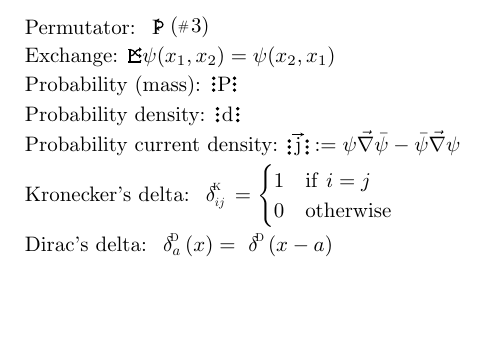
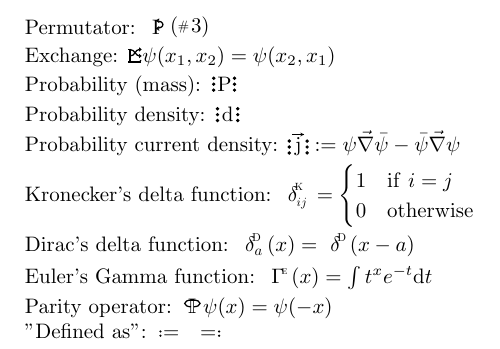
Before and after one commit to FederalPoop/Dense-Notation-for-LaTeX, a LaTeX document (main.tex, which reads DenseNotation.sty): part of the page, cut so that both start at the same text, the shorter picture padded with empty space. Compiled offline with pdfLaTeX.

Commit message:
Added parity operator, Euler's gamma function, and a new ":=" symbol that's less disgusting and unaligned than the default one

```diff
--- a/DenseNotation.sty
+++ b/DenseNotation.sty
@@ -1,6 +1,7 @@
 \NeedsTeXFormat{LaTeX2e}
 \ProvidesPackage{DenseNotation}
 
+\RequirePackage{amsfonts}
 \RequirePackage{tikz}
 \usetikzlibrary{arrows.meta}
 \usetikzlibrary{positioning}
@@ -73,3 +74,38 @@
         \IfBlankF{#1}{\node at (0.14, -0.13) [scale = 0.7] {$#1$}}
     }
 }
+
+\newcommand{\EulerGamma}{
+    \tikz[baseline = -3.4]{
+        \node at (0,0) {$\Gamma $};
+        \node at (0.11, 0.0705) [scale = 0.4] {E}
+        % \draw (0.085, 0.113) -- (0.145, 0.113);
+        % \draw (0.085, 0.08) -- (0.125, 0.08);
+        % \draw (0.09, 0.047) -- (0.145, 0.047);
+    }
+}
+
+\newcommand{\Parity}{
+    \tikz[baseline = -3.4]{
+        \node at (0,0) {$\mathbb{I} $};
+        \draw[semithick] (-0.02, 0.11) arc [start angle = 90, end angle = 270, y radius = 1.6pt, x radius = 3 pt];
+        \draw[semithick] (0.027, -0.002) arc [start angle = -90, end angle = 90, y radius = 1.6pt, x radius = 3 pt];
+        \draw[semithick] (-0.02, 0.11) -- (0.027, 0.11)
+    }
+}
+
+\newcommand{\DefinedAsL}{
+    \tikz[baseline = -1.85] {
+        \node at (0,0) {=};
+        \filldraw (-0.18, 0.059) circle [radius = 0.3pt];
+        \filldraw (-0.18, -0.012) circle [radius = 0.3pt]
+    }
+}
+
+\newcommand{\DefinedAsR}{
+    \tikz[baseline = -1.85] {
+        \node at (0,0) {=};
+        \filldraw (0.18, 0.059) circle [radius = 0.3pt];
+        \filldraw (0.18, -0.012) circle [radius = 0.3pt]
+    }
+}
--- a/main.tex
+++ b/main.tex
@@ -11,10 +11,13 @@
     Probability (mass): $\Probability $ \\
     Probability density: $\ProbabilityDensity $ \\
     Probability current density: $\ProbabilityCurrentDensity := \psi\Vec{\nabla}\bar{\psi} - \bar{\psi}\Vec{\nabla}\psi $ \\
-    Kronecker's delta: $\Kronecker[ij] = \begin{cases}
+    Kronecker's delta function: $\Kronecker[ij] = \begin{cases}
         1 & \mathrm{if}\ i = j \\
         0 & \mathrm{otherwise}
     \end{cases} $ \\
-    Dirac's delta: $\Dirac[a] (x) = \Dirac (x-a) $
+    Dirac's delta function: $\Dirac[a] (x) = \Dirac (x-a) $ \\
+    Euler's Gamma function: $\EulerGamma(x) = \int t^xe^{-t}\mathrm{d}t $ \\
+    Parity operator: $\Parity\psi(x) = \psi(-x) $ \\
+    "Defined as": $\DefinedAsL \ \DefinedAsR $
 
 \end{document}
```
Also changed, not shown: main.pdf, 4 other files.
